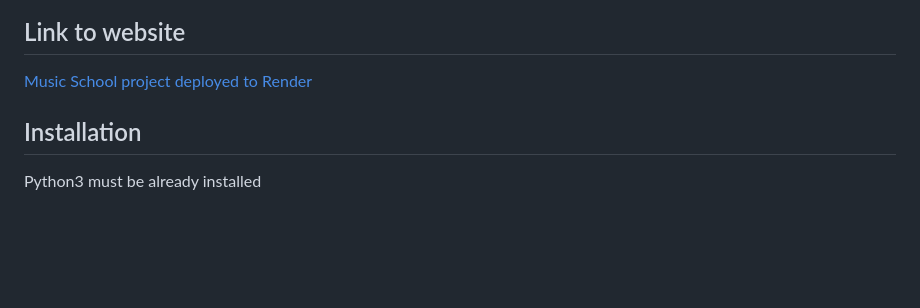
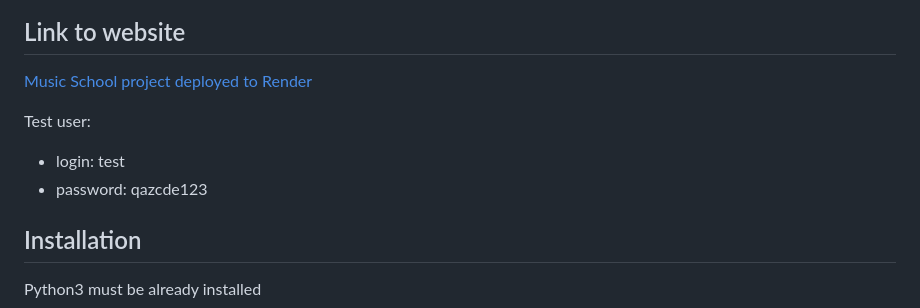
Before and after one commit to vlodek69/music-school, a Markdown page: README.md, the part around the change. Rendered like a GitHub page; blank space fills up the shorter version.

Commit message:
Add test user credentials to README.md

```diff
--- a/README.md
+++ b/README.md
@@ -5,6 +5,10 @@ Service for managing catalog of musicians, bands, albums, songs, instruments and
 ## Link to website
 
 [Music School project deployed to Render](https://music-school.onrender.com/)
+
+Test user:
+   - login: test
+   - password: qazcde123
 
 ## Installation
 
```
